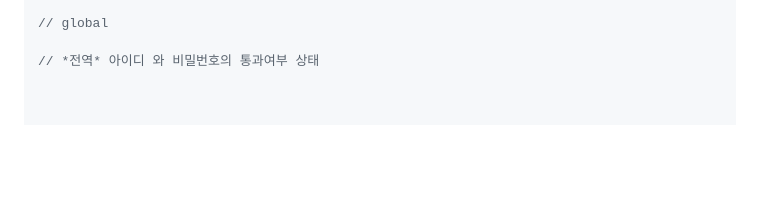
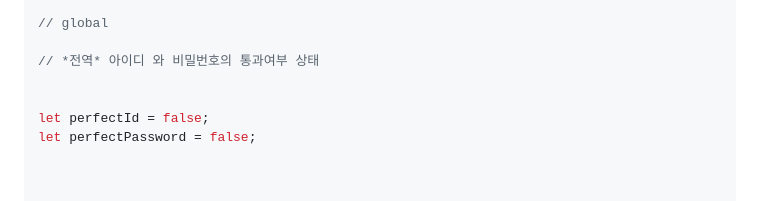
Before and after one commit to woojoung1217/Js-homework, a Markdown page: README.md, the part around the change. GitHub-like rendering; blank space fills up the shorter version.

```diff
--- a/README.md
+++ b/README.md
@@ -31,6 +31,10 @@ const user = {
 // global
 
 // *전역* 아이디 와 비밀번호의 통과여부 상태
+
+
+let perfectId = false;
+let perfectPassword = false;
 
 
 
```
